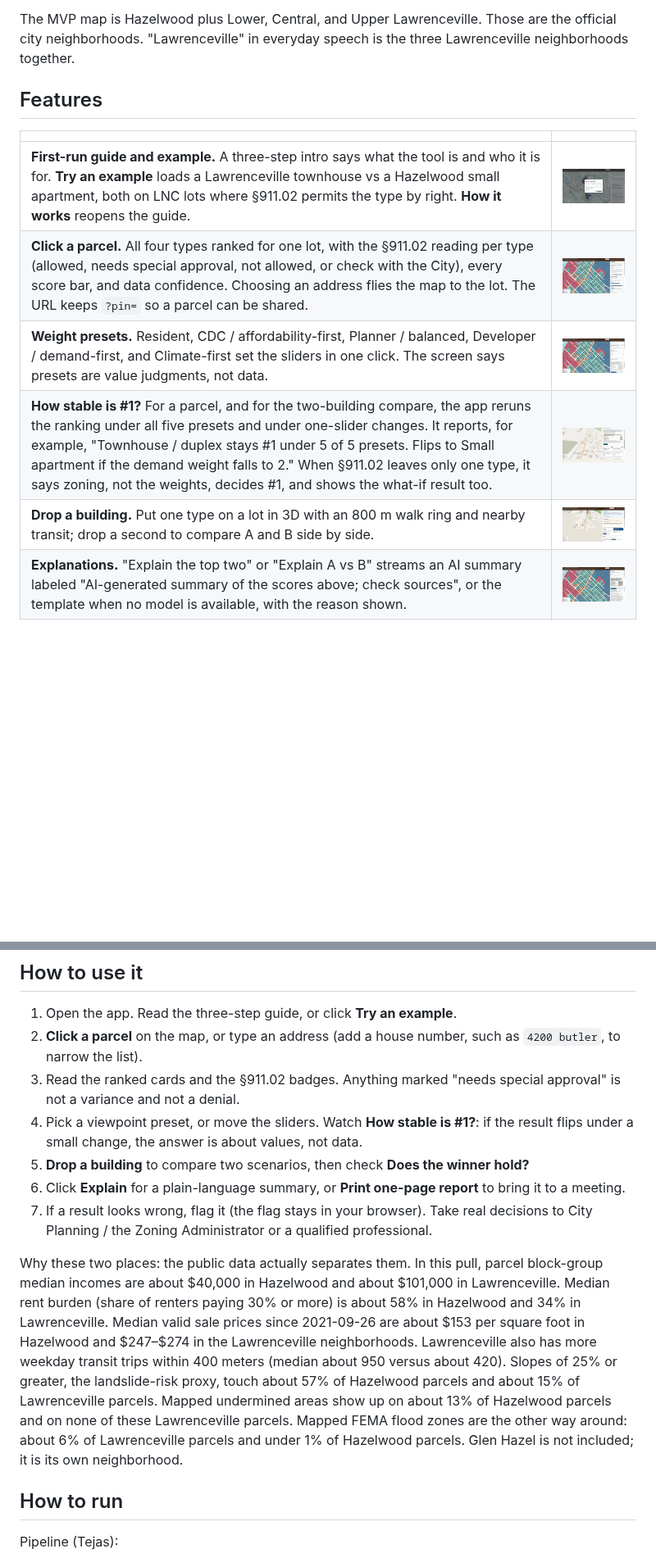
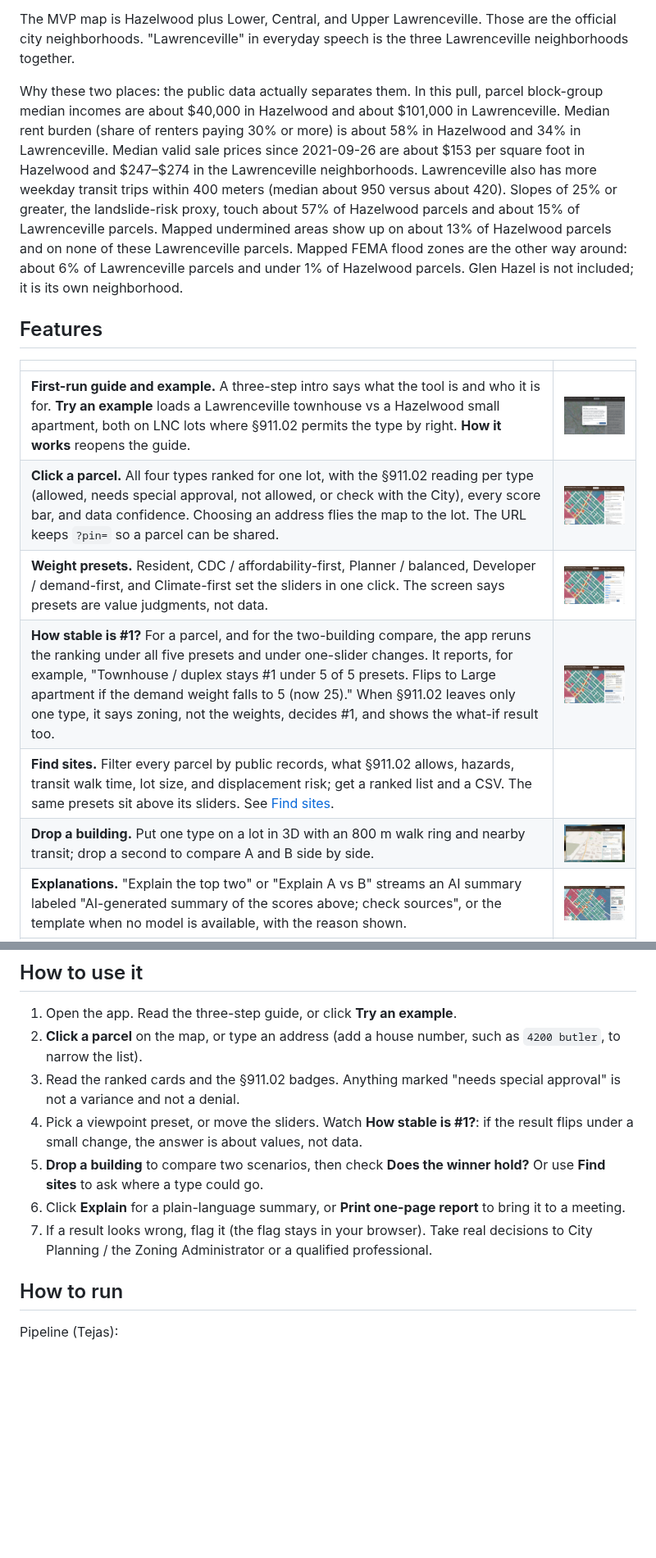
Before and after one commit to tejaschaudhari131/hack-the-house, a Markdown page: README.md, 2 parts joined by grey strips. Shown at 82% size. Drawn GitHub-style; pictures changed too: docs/screenshots/01-onboarding.png, docs/screenshots/02-example-loaded.png (deleted), docs/screenshots/03-compare-robustness.png; blank space fills up the shorter version.

Commit message:
Refresh README screenshots after the merge and add Find Sites to the feature list.
Co-authored-by: Tejas Chaudhari <tejaschaudhari131@users.noreply.github.com>

```diff
--- a/README.md
+++ b/README.md
@@ -15,15 +15,18 @@ This is not legal, zoning, financial, or permitting advice. It does not say what
 
 The MVP map is Hazelwood plus Lower, Central, and Upper Lawrenceville. Those are the official city neighborhoods. "Lawrenceville" in everyday speech is the three Lawrenceville neighborhoods together.
 
+Why these two places: the public data actually separates them. In this pull, parcel block-group median incomes are about $40,000 in Hazelwood and about $101,000 in Lawrenceville. Median rent burden (share of renters paying 30% or more) is about 58% in Hazelwood and 34% in Lawrenceville. Median valid sale prices since 2021-09-26 are about $153 per square foot in Hazelwood and $247–$274 in the Lawrenceville neighborhoods. Lawrenceville also has more weekday transit trips within 400 meters (median about 950 versus about 420). Slopes of 25% or greater, the landslide-risk proxy, touch about 57% of Hazelwood parcels and about 15% of Lawrenceville parcels. Mapped undermined areas show up on about 13% of Hazelwood parcels and on none of these Lawrenceville parcels. Mapped FEMA flood zones are the other way around: about 6% of Lawrenceville parcels and under 1% of Hazelwood parcels. Glen Hazel is not included; it is its own neighborhood.
+
 ## Features
 
 | | |
 | --- | --- |
 | **First-run guide and example.** A three-step intro says what the tool is and who it is for. **Try an example** loads a Lawrenceville townhouse vs a Hazelwood small apartment, both on LNC lots where §911.02 permits the type by right. **How it works** reopens the guide. | <img src="docs/screenshots/01-onboarding.png" alt="Three-step onboarding dialog" width="420"> |
 | **Click a parcel.** All four types ranked for one lot, with the §911.02 reading per type (allowed, needs special approval, not allowed, or check with the City), every score bar, and data confidence. Choosing an address flies the map to the lot. The URL keeps `?pin=` so a parcel can be shared. | <img src="docs/screenshots/04-parcel-view.png" alt="Parcel view with ranked types" width="420"> |
-| **Weight presets.** Resident, CDC / affordability-first, Planner / balanced, Developer / demand-first, and Climate-first set the sliders in one click. The screen says presets are value judgments, not data. | <img src="docs/screenshots/05-parcel-robustness.png" alt="Presets and the robustness box" width="420"> |
-| **How stable is #1?** For a parcel, and for the two-building compare, the app reruns the ranking under all five presets and under one-slider changes. It reports, for example, "Townhouse / duplex stays #1 under 5 of 5 presets. Flips to Small apartment if the demand weight falls to 2." When §911.02 leaves only one type, it says zoning, not the weights, decides #1, and shows the what-if result too. | <img src="docs/screenshots/03-compare-robustness.png" alt="Compare view: does the winner hold" width="420"> |
-| **Drop a building.** Put one type on a lot in 3D with an 800 m walk ring and nearby transit; drop a second to compare A and B side by side. | <img src="docs/screenshots/02-example-loaded.png" alt="Drop a building with the example loaded" width="420"> |
+| **Weight presets.** Resident, CDC / affordability-first, Planner / balanced, Developer / demand-first, and Climate-first set the sliders in one click. The screen says presets are value judgments, not data. | <img src="docs/screenshots/05b-presets.png" alt="Viewpoint presets above the weight sliders" width="420"> |
+| **How stable is #1?** For a parcel, and for the two-building compare, the app reruns the ranking under all five presets and under one-slider changes. It reports, for example, "Townhouse / duplex stays #1 under 5 of 5 presets. Flips to Large apartment if the demand weight falls to 5 (now 25)." When §911.02 leaves only one type, it says zoning, not the weights, decides #1, and shows the what-if result too. | <img src="docs/screenshots/05-parcel-robustness.png" alt="How stable is #1 for a parcel" width="420"> |
+| **Find sites.** Filter every parcel by public records, what §911.02 allows, hazards, transit walk time, lot size, and displacement risk; get a ranked list and a CSV. The same presets sit above its sliders. See [Find sites](#find-sites). | |
+| **Drop a building.** Put one type on a lot in 3D with an 800 m walk ring and nearby transit; drop a second to compare A and B side by side. | <img src="docs/screenshots/03-compare-robustness.png" alt="Two dropped buildings: does the winner hold" width="420"> |
 | **Explanations.** "Explain the top two" or "Explain A vs B" streams an AI summary labeled "AI-generated summary of the scores above; check sources", or the template when no model is available, with the reason shown. | <img src="docs/screenshots/06-explanation-template.png" alt="Template explanation with its label" width="420"> |
 | **One-page report.** "Print one-page report" prints the parcel, zoning reading with the §911.02 citation, scores, weights and preset, robustness, measured inputs with sources and vintages, the summary, limitations, and the "screening aid, confirm with City Planning" note. Save as PDF for a community meeting. | <img src="docs/screenshots/07-report-page.png" alt="One-page parcel report" width="300"> |
 | **Works on a phone and with a keyboard.** The layout stacks under 900 px. There is a skip link to the results, visible focus outlines, labeled controls, live regions for streamed text, and an address search for anyone who cannot click the map. | <img src="docs/screenshots/08-mobile.png" alt="Mobile layout" width="160"> |
@@ -34,11 +37,9 @@ The MVP map is Hazelwood plus Lower, Central, and Upper Lawrenceville. Those are
 2. **Click a parcel** on the map, or type an address (add a house number, such as `4200 butler`, to narrow the list).
 3. Read the ranked cards and the §911.02 badges. Anything marked "needs special approval" is not a variance and not a denial.
 4. Pick a viewpoint preset, or move the sliders. Watch **How stable is #1?**: if the result flips under a small change, the answer is about values, not data.
-5. **Drop a building** to compare two scenarios, then check **Does the winner hold?**
+5. **Drop a building** to compare two scenarios, then check **Does the winner hold?** Or use **Find sites** to ask where a type could go.
 6. Click **Explain** for a plain-language summary, or **Print one-page report** to bring it to a meeting.
 7. If a result looks wrong, flag it (the flag stays in your browser). Take real decisions to City Planning / the Zoning Administrator or a qualified professional.
-
-Why these two places: the public data actually separates them. In this pull, parcel block-group median incomes are about $40,000 in Hazelwood and about $101,000 in Lawrenceville. Median rent burden (share of renters paying 30% or more) is about 58% in Hazelwood and 34% in Lawrenceville. Median valid sale prices since 2021-09-26 are about $153 per square foot in Hazelwood and $247–$274 in the Lawrenceville neighborhoods. Lawrenceville also has more weekday transit trips within 400 meters (median about 950 versus about 420). Slopes of 25% or greater, the landslide-risk proxy, touch about 57% of Hazelwood parcels and about 15% of Lawrenceville parcels. Mapped undermined areas show up on about 13% of Hazelwood parcels and on none of these Lawrenceville parcels. Mapped FEMA flood zones are the other way around: about 6% of Lawrenceville parcels and under 1% of Hazelwood parcels. Glen Hazel is not included; it is its own neighborhood.
 
 ## How to run
 
```
